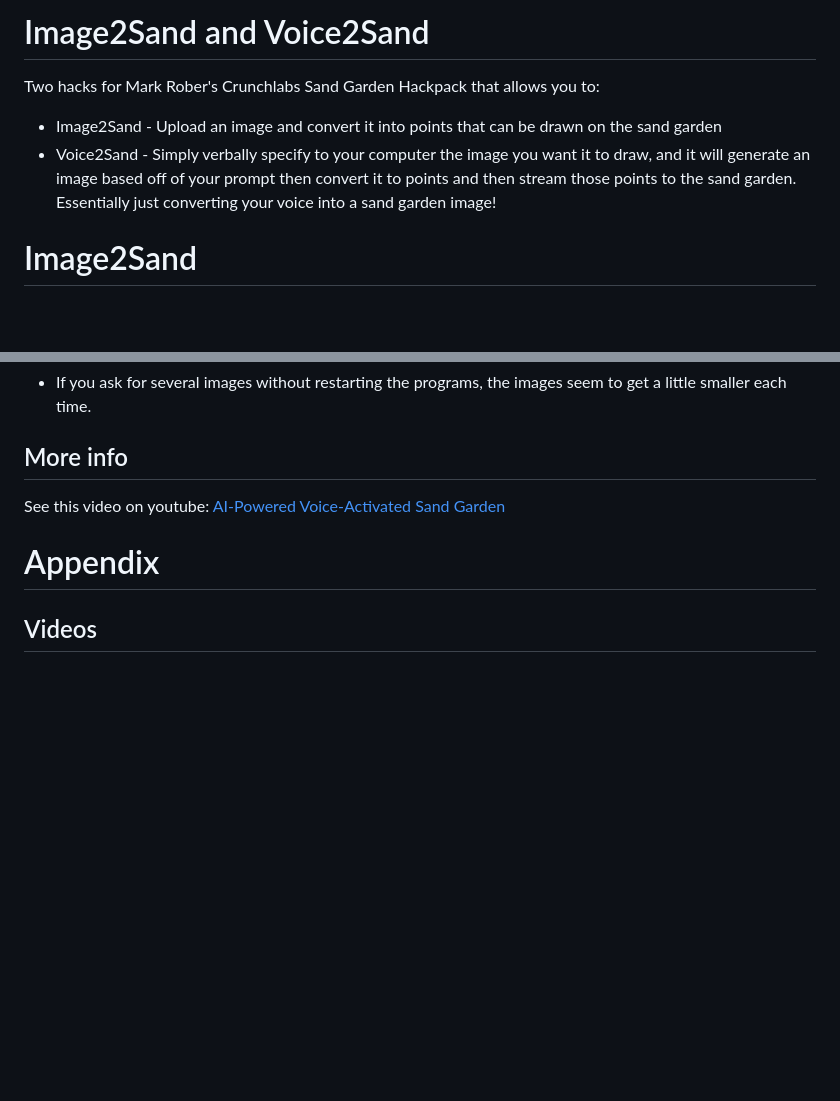
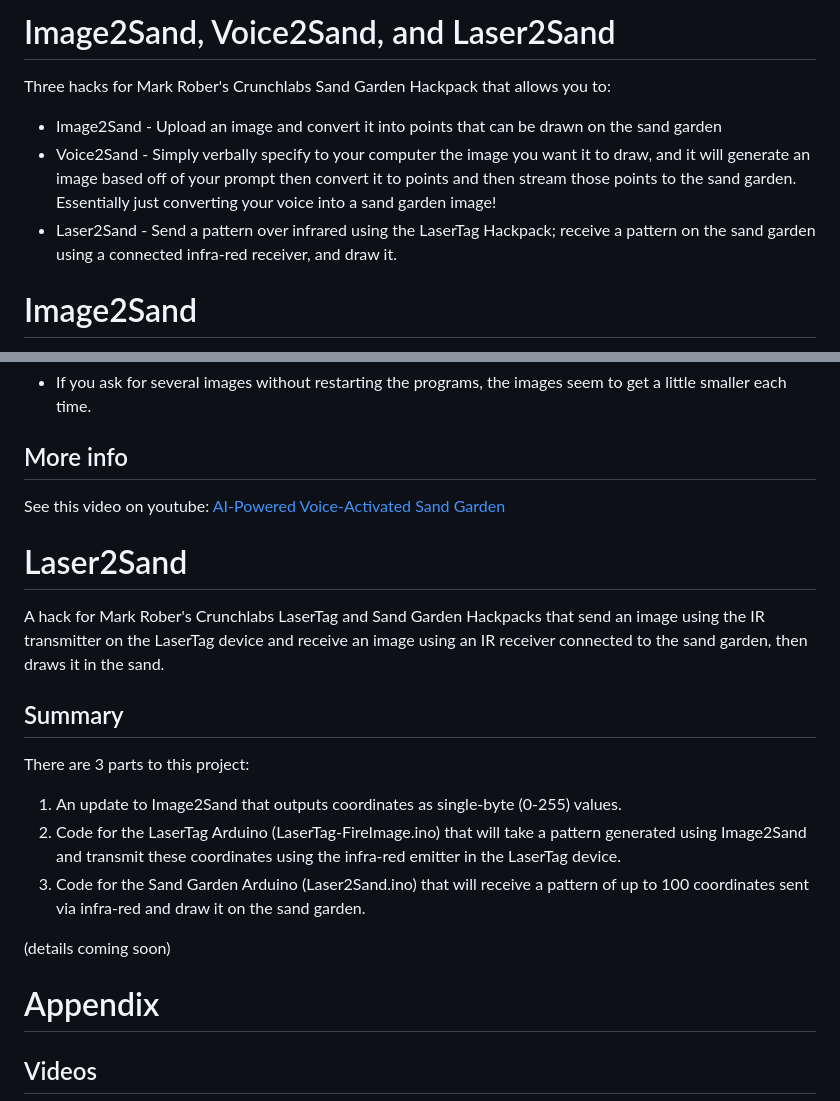
Before and after one commit to orionwc/Image2Sand, a Markdown page: README.md, 2 parts joined by grey strips. GitHub-like rendering; blank space fills up the shorter version.

Commit message:
Add Laser2Sand preliminary info to the README

```diff
--- a/README.md
+++ b/README.md
@@ -1,7 +1,8 @@
-# Image2Sand and Voice2Sand
-Two hacks for Mark Rober's Crunchlabs Sand Garden Hackpack that allows you to:
+# Image2Sand, Voice2Sand, and Laser2Sand
+Three hacks for Mark Rober's Crunchlabs Sand Garden Hackpack that allows you to:
 * Image2Sand - Upload an image and convert it into points that can be drawn on the sand garden
 * Voice2Sand - Simply verbally specify to your computer the image you want it to draw, and it will generate an image based off of your prompt then convert it to points and then stream those points to the sand garden. Essentially just converting your voice into a sand garden image!
+* Laser2Sand - Send a pattern over infrared using the LaserTag Hackpack; receive a pattern on the sand garden using a connected infra-red receiver, and draw it.
 
 # Image2Sand
 A hack for Mark Rober's Crunchlabs Sand Garden Hackpack that converts an image into a pattern that can be drawn in the sand.
@@ -122,6 +123,18 @@ If you have ideas on making it better, or have ideas on how to fix the bugs belo
 ## More info
 See this video on youtube: [AI-Powered Voice-Activated Sand Garden](https://youtu.be/AUMiR996WdU)
 
+# Laser2Sand
+A hack for Mark Rober's Crunchlabs LaserTag and Sand Garden Hackpacks that send an image using the IR transmitter on the LaserTag device and receive an image using an IR receiver connected to the sand garden, then draws it in the sand.
+
+## Summary
+There are 3 parts to this project:
+
+1. An update to Image2Sand that outputs coordinates as single-byte (0-255) values.
+2. Code for the LaserTag Arduino (LaserTag-FireImage.ino) that will take a pattern generated using Image2Sand and transmit these coordinates using the infra-red emitter in the LaserTag device.
+3. Code for the Sand Garden Arduino (Laser2Sand.ino) that will receive a pattern of up to 100 coordinates sent via infra-red and draw it on the sand garden.
+
+(details coming soon)
+
 # Appendix
 
 ## Videos
```
